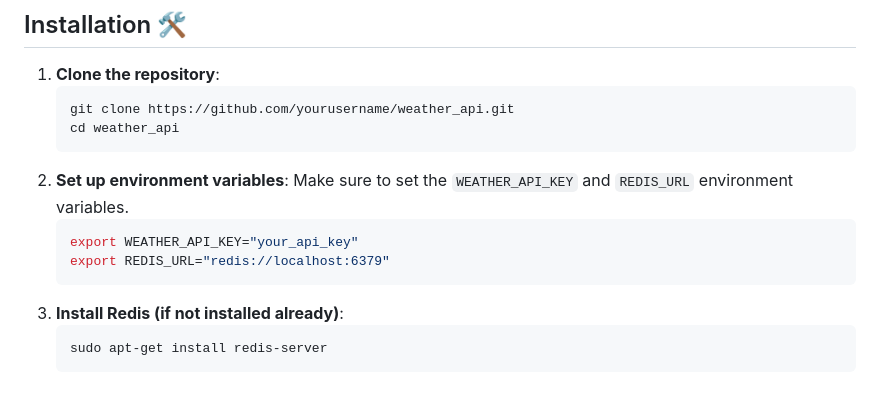
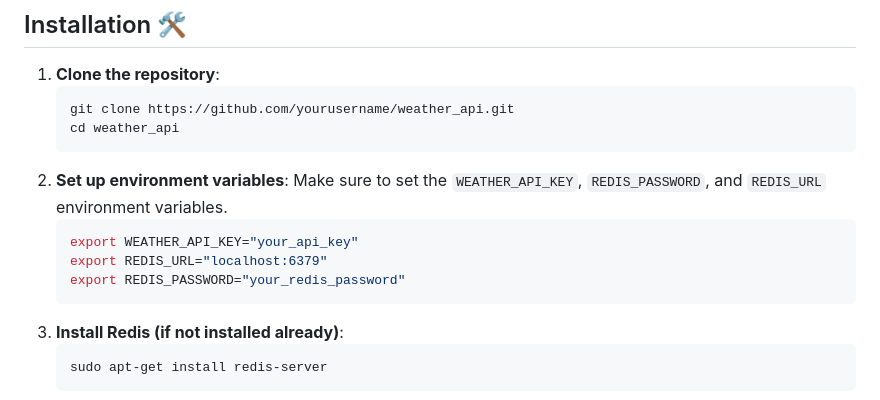
Before and after one commit to JesterSe7en/Articuno, a Markdown page: README.md, the part around the change. Rendered like a GitHub page.

Commit message:
Add mention of Redis password as well

````diff
--- a/README.md
+++ b/README.md
@@ -50,10 +50,11 @@ This project demonstrates:
    ```bash
    git clone https://github.com/yourusername/weather_api.git
    cd weather_api
-2. **Set up environment variables**:  Make sure to set the `WEATHER_API_KEY` and `REDIS_URL` environment variables.
+2. **Set up environment variables**:  Make sure to set the `WEATHER_API_KEY`, `REDIS_PASSWORD`, and `REDIS_URL` environment variables.
    ```bash
    export WEATHER_API_KEY="your_api_key"
-   export REDIS_URL="redis://localhost:6379"
+   export REDIS_URL="localhost:6379"
+   export REDIS_PASSWORD="your_redis_password"
    ```
 3. **Install Redis (if not installed already)**:
    ```bash
````
